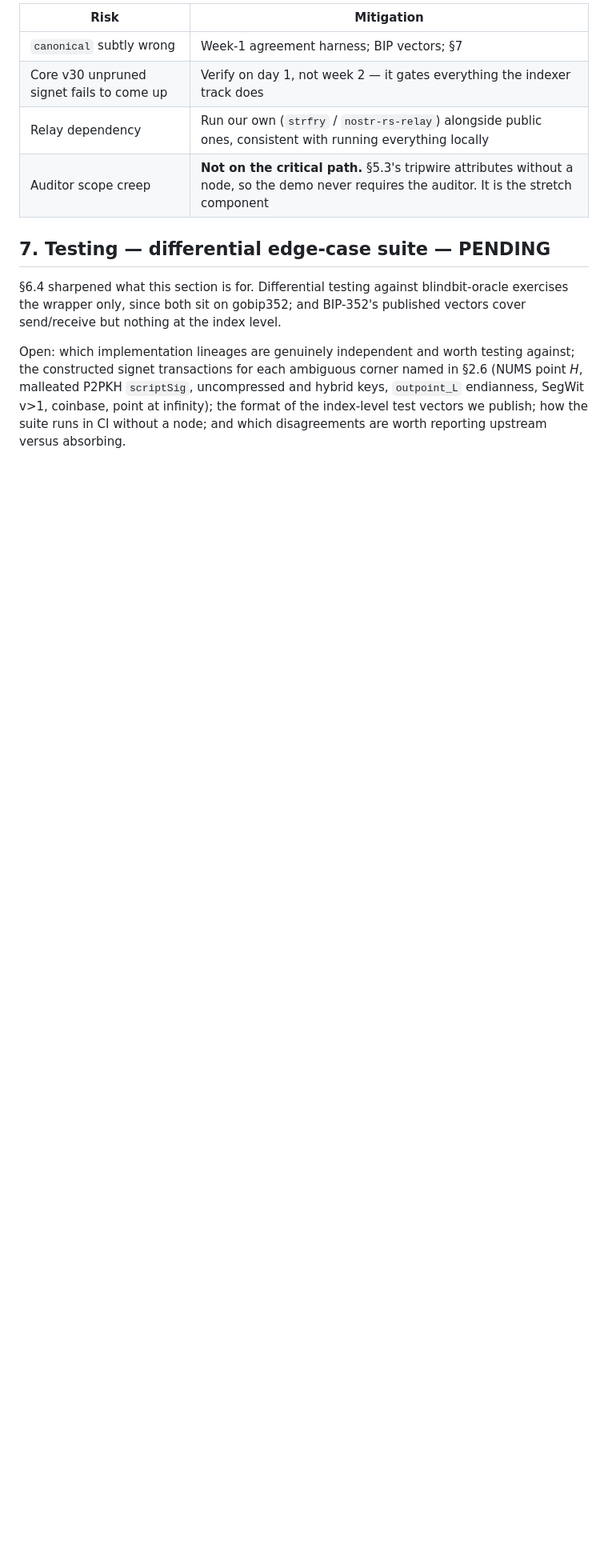
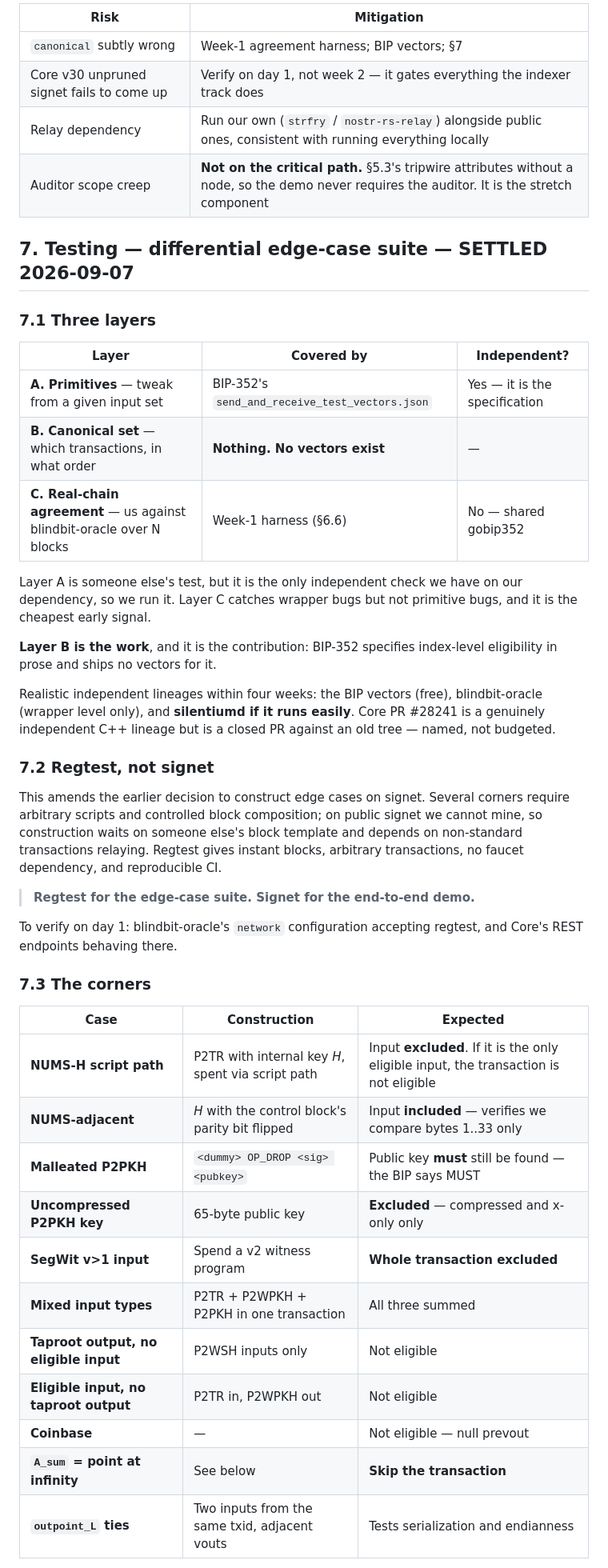
Before and after one commit to Sky-walkerX/canary, a Markdown page: docs/design/2026-09-06-canary-design.md, the part around one of its changes. Shown at 80% size. GitHub-like rendering; blank space fills up the shorter version.

```diff
--- a/docs/design/2026-09-06-canary-design.md
+++ b/docs/design/2026-09-06-canary-design.md
@@ -785,15 +785,53 @@ is the earliest possible signal that `canonical` is wrong.
 | Relay dependency | Run our own (`strfry` / `nostr-rs-relay`) alongside public ones, consistent with running everything locally |
 | Auditor scope creep | **Not on the critical path.** §5.3's tripwire attributes without a node, so the demo never requires the auditor. It is the stretch component |
 
-## 7. Testing — differential edge-case suite — PENDING
+## 7. Testing — differential edge-case suite — SETTLED 2026-09-07
 
-§6.4 sharpened what this section is for. Differential testing against blindbit-oracle
-exercises the wrapper only, since both sit on gobip352; and BIP-352's published vectors
-cover send/receive but nothing at the index level.
+### 7.1 Three layers
 
-Open: which implementation lineages are genuinely independent and worth testing against;
-the constructed signet transactions for each ambiguous corner named in §2.6 (NUMS point
-*H*, malleated P2PKH `scriptSig`, uncompressed and hybrid keys, `outpoint_L` endianness,
-SegWit v>1, coinbase, point at infinity); the format of the index-level test vectors we
-publish; how the suite runs in CI without a node; and which disagreements are worth
-reporting upstream versus absorbing.
+| Layer | Covered by | Independent? |
+|---|---|---|
+| **A. Primitives** — tweak from a given input set | BIP-352's `send_and_receive_test_vectors.json` | Yes — it is the specification |
+| **B. Canonical set** — which transactions, in what order | **Nothing. No vectors exist** | — |
+| **C. Real-chain agreement** — us against blindbit-oracle over N blocks | Week-1 harness (§6.6) | No — shared gobip352 |
+
+Layer A is someone else's test, but it is the only independent check we have on our
+dependency, so we run it. Layer C catches wrapper bugs but not primitive bugs, and it is
+the cheapest early signal.
+
+**Layer B is the work**, and it is the contribution: BIP-352 specifies index-level
+eligibility in prose and ships no vectors for it.
+
+Realistic independent lineages within four weeks: the BIP vectors (free), blindbit-oracle
+(wrapper level only), and **silentiumd if it runs easily**. Core PR #28241 is a genuinely
+independent C++ lineage but is a closed PR against an old tree — named, not budgeted.
+
+### 7.2 Regtest, not signet
+
+This amends the earlier decision to construct edge cases on signet. Several corners
+require arbitrary scripts and controlled block composition; on public signet we cannot
+mine, so construction waits on someone else's block template and depends on non-standard
+transactions relaying. Regtest gives instant blocks, arbitrary transactions, no faucet
+dependency, and reproducible CI.
+
+> **Regtest for the edge-case suite. Signet for the end-to-end demo.**
+
+To verify on day 1: blindbit-oracle's `network` configuration accepting regtest, and
+Core's REST endpoints behaving there.
+
+### 7.3 The corners
+
+| Case | Construction | Expected |
+|---|---|---|
+| **NUMS-H script path** | P2TR with internal key *H*, spent via script path | Input **excluded**. If it is the only eligible input, the transaction is not eligible |
+| **NUMS-adjacent** | *H* with the control block's parity bit flipped | Input **included** — verifies we compare bytes 1..33 only |
+| **Malleated P2PKH** | `<dummy> OP_DROP <sig> <pubkey>` | Public key **must** still be found — the BIP says MUST |
+| **Uncompressed P2PKH key** | 65-byte public key | **Excluded** — compressed and x-only only |
+| **SegWit v>1 input** | Spend a v2 witness program | **Whole transaction excluded** |
+| **Mixed input types** | P2TR + P2WPKH + P2PKH in one transaction | All three summed |
+| **Taproot output, no eligible input** | P2WSH inputs only | Not eligible |
+| **Eligible input, no taproot output** | P2TR in, P2WPKH out | Not eligible |
+| **Coinbase** | — | Not eligible — null prevout |
+| **`A_sum` = point at infinity** | See below | **Skip the transaction** |
+| **`outpoint_L` ties** | Two inputs from the same txid, adjacent vouts | Tests serialization and endianness |
+
```
Also changed, not shown: other parts of docs/design/2026-09-06-canary-design.md (+67 -1 lines), CLAUDE.md (+3 -3 lines).
